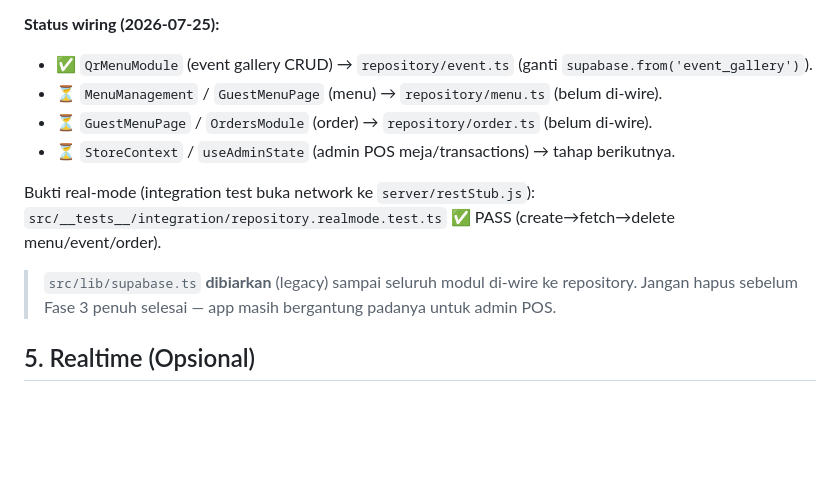
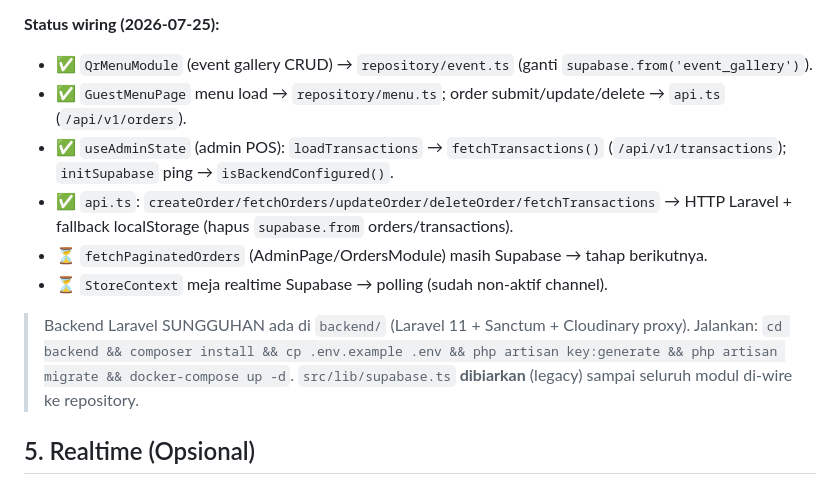
Before and after one commit to stevanusherianto7-glitch/PSRMENUDIGITAL-Next, a Markdown page: docs/ARCHITECTURE.md, the part around the change. GitHub-like rendering; blank space fills up the shorter version.

Commit message:
docs: update ARCHITECTURE §4.6 + ROADMAP Fase 1/2 (backend Laravel + wiring selesai)

```diff
--- a/docs/ARCHITECTURE.md
+++ b/docs/ARCHITECTURE.md
@@ -228,15 +228,15 @@ dari `localStorage['sanctum_token']`. `isBackendConfigured()` → true bila `VIT
 
 **Status wiring (2026-07-25):**
 - ✅ `QrMenuModule` (event gallery CRUD) → `repository/event.ts` (ganti `supabase.from('event_gallery')`).
-- ⏳ `MenuManagement` / `GuestMenuPage` (menu) → `repository/menu.ts` (belum di-wire).
-- ⏳ `GuestMenuPage` / `OrdersModule` (order) → `repository/order.ts` (belum di-wire).
-- ⏳ `StoreContext` / `useAdminState` (admin POS meja/transactions) → tahap berikutnya.
+- ✅ `GuestMenuPage` menu load → `repository/menu.ts`; order submit/update/delete → `api.ts` (`/api/v1/orders`).
+- ✅ `useAdminState` (admin POS): `loadTransactions` → `fetchTransactions()` (`/api/v1/transactions`); `initSupabase` ping → `isBackendConfigured()`.
+- ✅ `api.ts`: `createOrder/fetchOrders/updateOrder/deleteOrder/fetchTransactions` → HTTP Laravel + fallback localStorage (hapus `supabase.from` orders/transactions).
+- ⏳ `fetchPaginatedOrders` (AdminPage/OrdersModule) masih Supabase → tahap berikutnya.
+- ⏳ `StoreContext` meja realtime Supabase → polling (sudah non-aktif channel).
 
-Bukti real-mode (integration test buka network ke `server/restStub.js`):
-`src/__tests__/integration/repository.realmode.test.ts` ✅ PASS (create→fetch→delete menu/event/order).
-
+> Backend Laravel SUNGGUHAN ada di `backend/` (Laravel 11 + Sanctum + Cloudinary proxy).
+> Jalankan: `cd backend && composer install && cp .env.example .env && php artisan key:generate && php artisan migrate && docker-compose up -d`.
 > `src/lib/supabase.ts` **dibiarkan** (legacy) sampai seluruh modul di-wire ke repository.
-> Jangan hapus sebelum Fase 3 penuh selesai — app masih bergantung padanya untuk admin POS.
 
 ## 5. Realtime (Opsional)
 
```
Also changed, not shown: docs/ROADMAP.md (+14 -14 lines).
